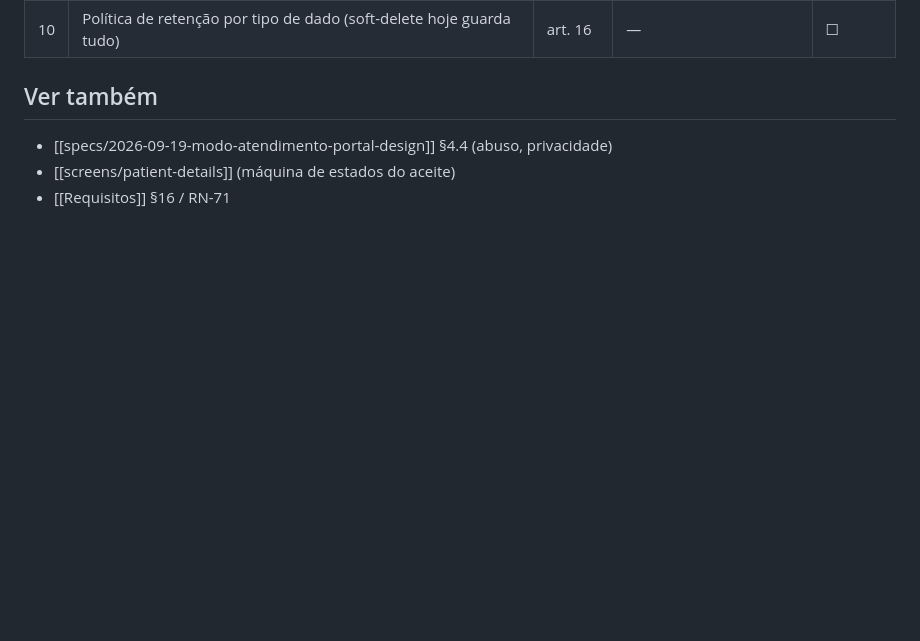
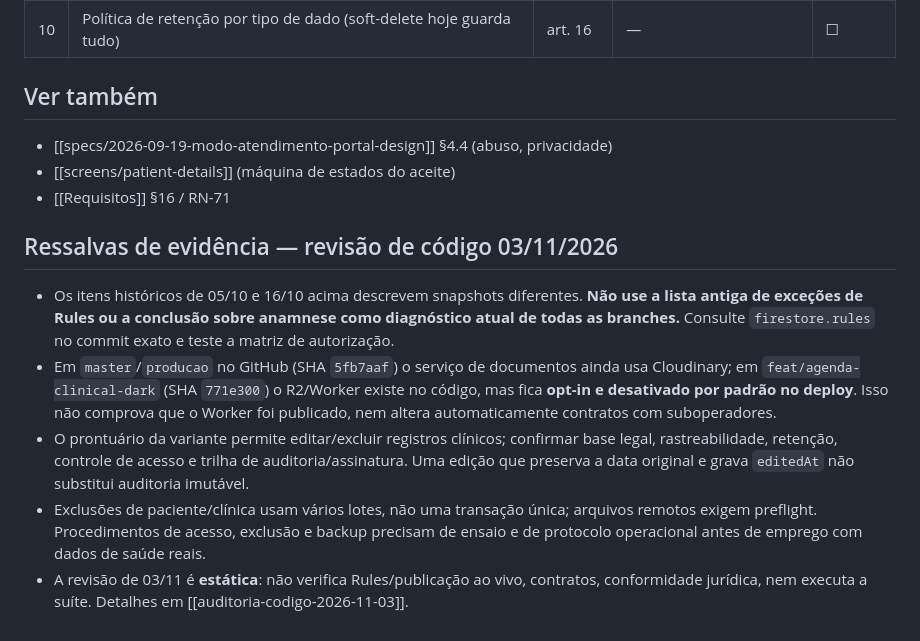
Before and after one commit to gabrielabrahaodev/NexoSaude, a Markdown page: obsidian/LGPD.md, the part around the change. Rendered like a GitHub page; blank space fills up the shorter version.

Commit message:
docs(obsidian): corrigir exclusao e ressalvas LGPD LGPD.md

```diff
--- a/obsidian/LGPD.md
+++ b/obsidian/LGPD.md
@@ -80,3 +80,11 @@ gera JSON/CSV em texto puro — ali vale ZIP com senha (sugestão 3).
 - [[specs/2026-09-19-modo-atendimento-portal-design]] §4.4 (abuso, privacidade)
 - [[screens/patient-details]] (máquina de estados do aceite)
 - [[Requisitos]] §16 / RN-71
+
+## Ressalvas de evidência — revisão de código 03/11/2026
+
+- Os itens históricos de 05/10 e 16/10 acima descrevem snapshots diferentes. **Não use a lista antiga de exceções de Rules ou a conclusão sobre anamnese como diagnóstico atual de todas as branches.** Consulte `firestore.rules` no commit exato e teste a matriz de autorização.
+- Em `master`/`producao` no GitHub (SHA `5fb7aaf`) o serviço de documentos ainda usa Cloudinary; em `feat/agenda-clinical-dark` (SHA `771e300`) o R2/Worker existe no código, mas fica **opt-in e desativado por padrão no deploy**. Isso não comprova que o Worker foi publicado, nem altera automaticamente contratos com suboperadores.
+- O prontuário da variante permite editar/excluir registros clínicos; confirmar base legal, rastreabilidade, retenção, controle de acesso e trilha de auditoria/assinatura. Uma edição que preserva a data original e grava `editedAt` não substitui auditoria imutável.
+- Exclusões de paciente/clínica usam vários lotes, não uma transação única; arquivos remotos exigem preflight. Procedimentos de acesso, exclusão e backup precisam de ensaio e de protocolo operacional antes de emprego com dados de saúde reais.
+- A revisão de 03/11 é **estática**: não verifica Rules/publicação ao vivo, contratos, conformidade jurídica, nem executa a suíte. Detalhes em [[auditoria-codigo-2026-11-03]].
```
